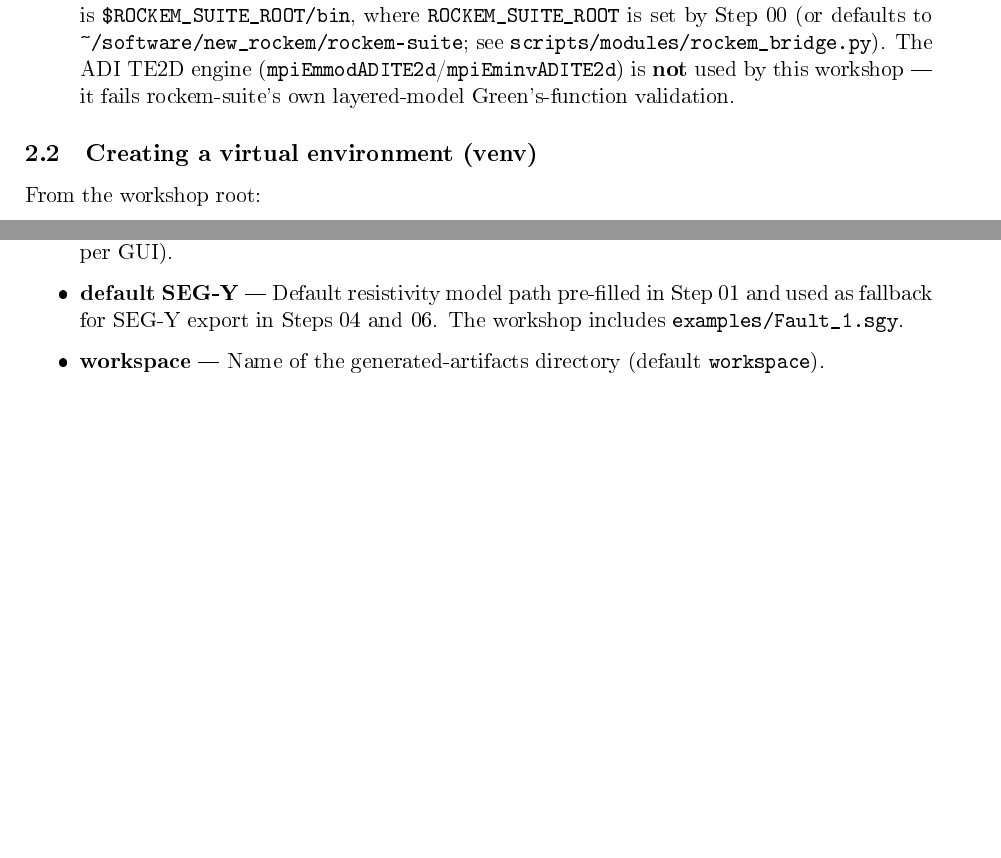
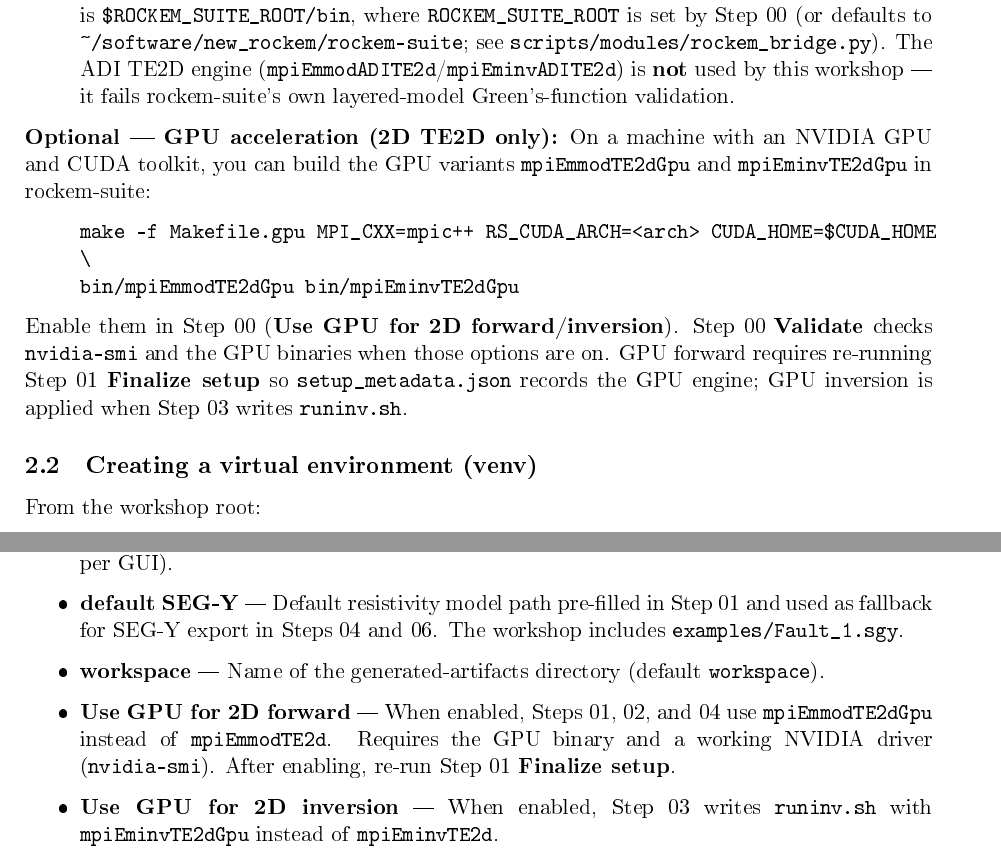
Before and after one commit to wiktorwe/EM_inversion_workshop, a LaTeX document (doc/gui_manual.tex): two parts of pages 2 and 4 of 9 before the commit and two parts of pages 2 and 4 of 10 after it, joined at a grey line, cut so that both start at the same text, the shorter picture padded with empty space. The pictures show the PDF file doc/gui_manual.pdf that the author committed with the source.

Commit message:
Document optional GPU configuration for 2D TE2D workflow.
Update README, scripts README, and GUI manual with Step 00 GPU flags, build instructions, validation checks, and troubleshooting; rebuild gui_manual.pdf.

Co-authored-by: Cursor <cursoragent@cursor.com>

```diff
--- a/doc/gui_manual.tex
+++ b/doc/gui_manual.tex
@@ -70,6 +70,13 @@ Before setting up Python, ensure you have:
   \item \texttt{mpirun} (OpenMPI or compatible MPI runtime)
   \item A validated \texttt{rockem-suite} checkout, built with \texttt{make mpi}, with the \textbf{explicit} TE2D engine binaries \texttt{mpiEmmodTE2d} and \texttt{mpiEminvTE2d} under its \texttt{bin/} directory. Their location is \texttt{\$ROCKEM\_SUITE\_ROOT/bin}, where \texttt{ROCKEM\_SUITE\_ROOT} is set by Step 00 (or defaults to \texttt{\textasciitilde/software/new\_rockem/rockem-suite}; see \texttt{scripts/modules/rockem\_bridge.py}). The ADI TE2D engine (\texttt{mpiEmmodADITE2d}/\texttt{mpiEminvADITE2d}) is \textbf{not} used by this workshop — it fails rockem-suite's own layered-model Green's-function validation.
 \end{itemize}
+
+\textbf{Optional — GPU acceleration (2D TE2D only):} On a machine with an NVIDIA GPU and CUDA toolkit, you can build the GPU variants \texttt{mpiEmmodTE2dGpu} and \texttt{mpiEminvTE2dGpu} in rockem-suite:
+\begin{quote}
+  \texttt{make -f Makefile.gpu MPI\_CXX=mpic++ RS\_CUDA\_ARCH=<arch> CUDA\_HOME=\$CUDA\_HOME \textbackslash}\\
+  \texttt{\ \ \ \ bin/mpiEmmodTE2dGpu bin/mpiEminvTE2dGpu}
+\end{quote}
+Enable them in Step 00 (\textbf{Use GPU for 2D forward/inversion}). Step 00 \textbf{Validate} checks \texttt{nvidia-smi} and the GPU binaries when those options are on. GPU forward requires re-running Step 01 \textbf{Finalize setup} so \texttt{setup\_metadata.json} records the GPU engine; GPU inversion is applied when Step 03 writes \texttt{runinv.sh}.
 
 \subsection{Creating a virtual environment (venv)}
 
@@ -151,7 +158,7 @@ Each start script writes its own Voila PID file (e.g.\ \texttt{.voila\_fw\_setup
 %=============================================================================
 
 \begin{enumerate}
-  \item \textbf{Step 00 — Configure} — Set \texttt{rockem-suite} root, MPI launcher (\texttt{mpirun}), default process count, default SEG-Y (\texttt{examples/Fault\_1.sgy}), and workspace directory name. Click \textbf{Validate} to check binaries and paths, then \textbf{Save} to write \texttt{workshop\_config.json}.
+  \item \textbf{Step 00 — Configure} — Set \texttt{rockem-suite} root, MPI launcher (\texttt{mpirun}), default process count, default SEG-Y (\texttt{examples/Fault\_1.sgy}), workspace directory name, and optional GPU flags for 2D forward (\texttt{mpiEmmodTE2dGpu}) and inversion (\texttt{mpiEminvTE2dGpu}). Click \textbf{Validate} to check CPU/GPU binaries, \texttt{nvidia-smi}, and paths, then \textbf{Save} to write \texttt{workshop\_config.json}.
   \item \textbf{Step 01 — FW setup} — Load a SEG-Y resistivity model, configure survey and FD design, then \textbf{Generate FD inputs (Finalize setup)}. Outputs go to \texttt{workspace/2D/forward/}.
   \item \textbf{Step 02 — FW modelling and data visualization} — Run forward modelling, load \texttt{Hxshot.rss}/\texttt{Hzshot.rss}, compute channel-gain amplitude/phase, and inspect results.
   \item \textbf{Step 03 — 2D inversion} — Generate inversion inputs into \texttt{workspace/2D/inversion/input/}, then run inversion into \texttt{workspace/2D/inversion/RunN/}.
@@ -176,4 +183,12 @@ Configure machine-specific paths before running the other notebooks. Settings ar
   \item \textbf{nproc} — Default number of MPI processes for FD and inversion runs (can still be changed per GUI).
   \item \textbf{default SEG-Y} — Default resistivity model path pre-filled in Step 01 and used as fallback for SEG-Y export in Steps 04 and 06. The workshop includes \texttt{examples/Fault\_1.sgy}.
   \item \textbf{workspace} — Name of the generated-artifacts directory (default \texttt{workspace}).
-  \item \textbf{Buttons} — \textbf{Validate} checks rockem-suite binaries, \texttt{mpirun}, default SEG-Y, and the analytic solver; \textbf{Save} writes \texttt{workshop\_config.json}; \textbf{Reset defaults} restores built-in defaults without saving; \textbf{Quit Voila} stops the server.
+  \item \textbf{Use GPU for 2D forward} — When enabled, Steps 01, 02, and 04 use \texttt{mpiEmmodTE2dGpu} instead of \texttt{mpiEmmodTE2d}. Requires the GPU binary and a working NVIDIA driver (\texttt{nvidia-smi}). After enabling, re-run Step 01 \textbf{Finalize setup}.
+  \item \textbf{Use GPU for 2D inversion} — When enabled, Step 03 writes \texttt{runinv.sh} with \texttt{mpiEminvTE2dGpu} instead of \texttt{mpiEminvTE2d}.
+  \item \textbf{Buttons} — \textbf{Validate} checks CPU binaries (required), GPU binaries and \texttt{nvidia-smi} (required when GPU options are on; informational otherwise), \texttt{mpirun}, default SEG-Y, and the analytic solver; \textbf{Save} writes \texttt{workshop\_config.json}; \textbf{Reset defaults} restores built-in defaults without saving; \textbf{Quit Voila} stops the server.
+\end{itemize}
+
+\subsection{Configuration file fields}
+
+When saved, \texttt{workshop\_config.json} includes:
+\begin{itemize}
@@ -207,7 +225,7 @@ Generate finite-difference (FD) modelling inputs from a SEG-Y resistivity model:
 
   \item \textbf{alpha} — Ramp parameter (0--1) for the ramp square-wave wavelet.
 
-  \item \textbf{f\_min (Hz), f\_max (Hz)} — Frequency range used to design the FD grid for the \textbf{explicit} engine (\texttt{mpiEmmodTE2d}). Grid spacing, time step, \texttt{eps\_r}, PML, and depth margin follow deterministically from these plus \texttt{rho\_min}/\texttt{rho\_max} and receiver offsets.
+  \item \textbf{f\_min (Hz), f\_max (Hz)} — Frequency range used to design the FD grid for the \textbf{explicit} engine (\texttt{mpiEmmodTE2d} or \texttt{mpiEmmodTE2dGpu} when GPU forward is enabled in Step 00). Grid spacing, time step, \texttt{eps\_r}, PML, and depth margin follow deterministically from these plus \texttt{rho\_min}/\texttt{rho\_max} and receiver offsets.
 
   \item \textbf{rho\_min (Ohm-m), rho\_max (Ohm-m)} — Expected resistivity range in the model. Grid spacing is sized from skin depth and minimum receiver offset; \texttt{eps\_r} is sized from \texttt{rho\_max}/\texttt{f\_max}.
 
@@ -227,4 +245,3 @@ Generate finite-difference (FD) modelling inputs from a SEG-Y resistivity model:
 
 \subsection{Purpose}
 
-Run FD modelling (via \texttt{workspace/2D/forward/runmod.sh} and the explicit-engine MPI binary), load \texttt{Hxshot.rss} and \texttt{Hzshot.rss} outputs from \texttt{workspace/2D/forward/Data/}, compute steady-state channel-gain amplitude and phase, and visualize or save the results.
```
Also changed, not shown: README.md, doc/README.md, doc/gui_manual.pdf, gui_manual.pdf, scripts/README.md, doc/gui_manual.tex (17 more changed lines).
